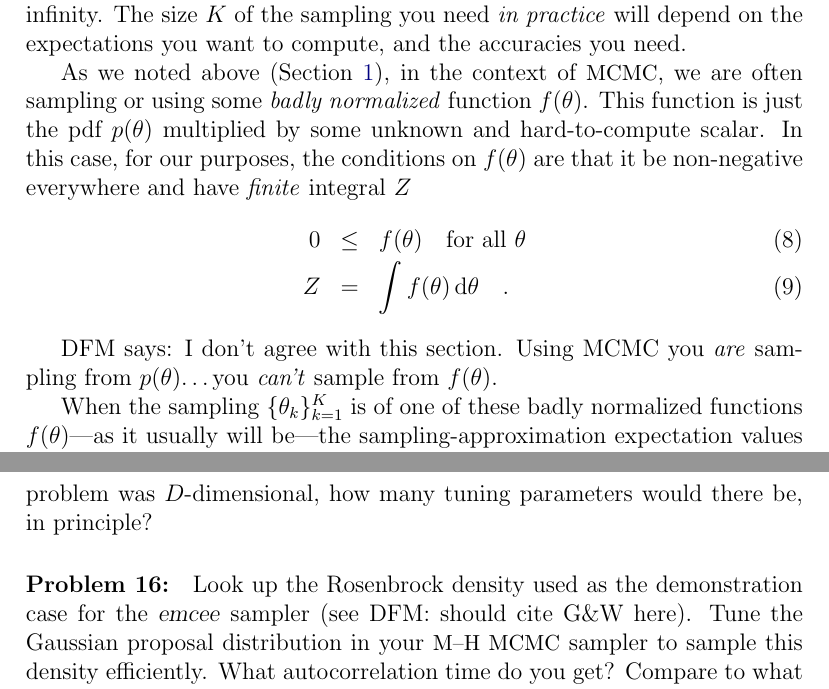
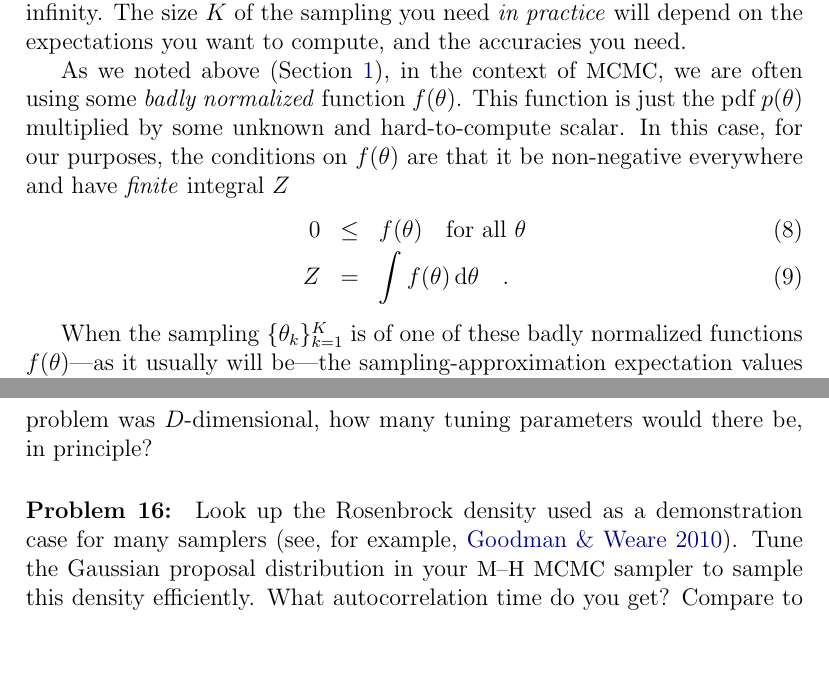
Before and after one commit to davidwhogg/mcmc, a LaTeX paper (mcmc.tex): two parts of pages 5 and 21 of 49, joined at a grey line, cut so that both start at the same text, the shorter picture padded with empty space. Compiled offline with pdfLaTeX.

Commit message:
removed two dfms

```diff
--- a/mcmc.tex
+++ b/mcmc.tex
@@ -346,7 +346,7 @@ approximation becomes exact as $K$ goes to infinity.
 The size $K$ of the sampling you need \emph{in practice} will depend
 on the expectations you want to compute, and the accuracies you need.
 
-As we noted above (\sectionname~\ref{sec:when}), in the context of \MCMC, we are often sampling or
+As we noted above (\sectionname~\ref{sec:when}), in the context of \MCMC, we are often
 using some \emph{badly normalized} function $f(\pars)$.
 This function is just the pdf $p(\pars)$ multiplied by some unknown and
 hard-to-compute scalar.
@@ -358,9 +358,6 @@ be non-negative everywhere and have \emph{finite} integral $Z$
 Z &=& \int f(\pars)\,\dd \pars \label{eq:proper}
 \quad .
 \end{eqnarray}
-
-DFM says: I don't agree with this section. Using MCMC you \emph{are} sampling
-from $p(\pars)$\ldots you \emph{can't} sample from $f(\pars)$.
 
 When the sampling $\setof{\pars_k}_{k=1}^K$ is of one of these badly
 normalized functions $f(\pars)$---as it usually will be---the
@@ -1322,8 +1318,7 @@ be, in principle?
 \end{problem}
 
 \begin{problem}\label{prob:rosenbrock}
-Look up the Rosenbrock density used as the demonstration case for the
-\project{emcee} sampler (see DFM: should cite G\&W here).
+Look up the Rosenbrock density used as a demonstration case for many samplers (see, for example, \citealt{gw}).
 Tune the Gaussian proposal distribution in your \MH\ \MCMC\ sampler to sample this density efficiently.
 What autocorrelation time do you get?
 Compare to what \project{emcee} gets.
```
Also changed, not shown: mcmc.tex (7 more changed lines).
